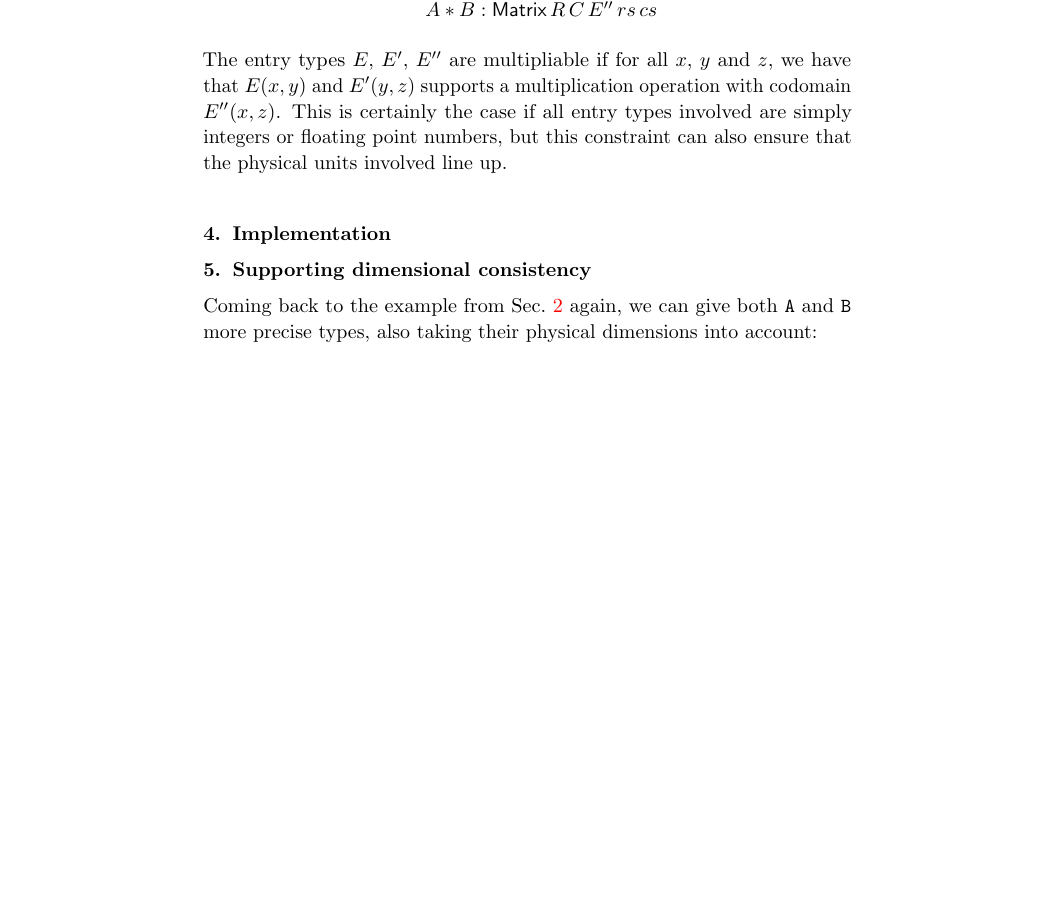
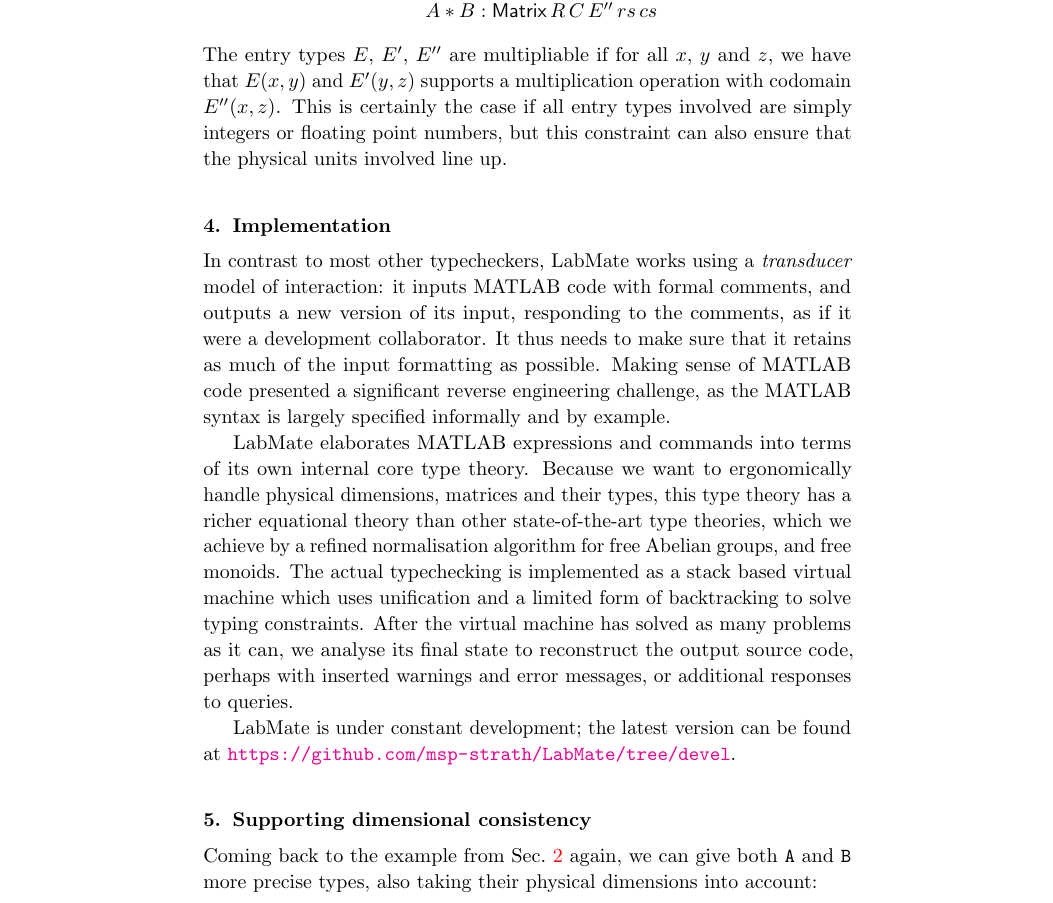
Before and after one commit to msp-strath/LabMate, a LaTeX document (writing/IMEKOWC2024/LabMate/paper.tex): part of page 5 of 6, cut so that both start at the same text, the shorter picture padded with empty space. Compiled offline with pdfLaTeX.

Commit message:
[ writing ] draft Implementation section

```diff
--- a/writing/IMEKOWC2024/LabMate/paper.tex
+++ b/writing/IMEKOWC2024/LabMate/paper.tex
@@ -311,11 +311,27 @@ ensure that the physical units involved line up.
 
 \section{Implementation}
 
-% transducer model
+In contrast to most other typecheckers, LabMate works using a
+\remph{transducer} model of interaction: it inputs MATLAB code with
+formal comments, and outputs a new version of its input, responding to
+the comments, as if it were a development collaborator.  It thus needs
+to make sure that it retains as much of the input formatting as
+possible.  Making sense of MATLAB code presented a significant reverse
+engineering challenge, as the MATLAB syntax is largely specified
+informally and by example.
 
-% elaboration into core type theory (with richer equational theory than state-of-the-art)
+LabMate elaborates MATLAB expressions and commands into terms of its own internal core type theory.
+%
+Because we want to ergonomically handle physical dimensions, matrices
+and their types, this type theory has a richer equational theory than
+other state-of-the-art type theories, which we achieve by a refined
+normalisation algorithm for free Abelian groups, and free monoids.
+%
+The actual typechecking is implemented as a stack based virtual machine which uses unification and a limited form of backtracking to solve typing constraints.
+%
+After the virtual machine has solved as many problems as it can, we analyse its final state to reconstruct the output source code, perhaps with inserted warnings and error messages, or additional responses to queries.
 
-% Stack machine, with disjunctive problem solving
+LabMate is under constant development; the latest version can be found at \url{https://github.com/msp-strath/LabMate/tree/devel}.
 
 \section{Supporting dimensional consistency}
 \label{sec:example-revisited}
```
